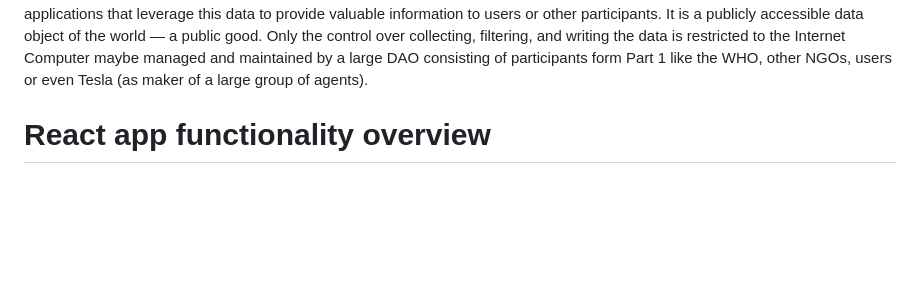
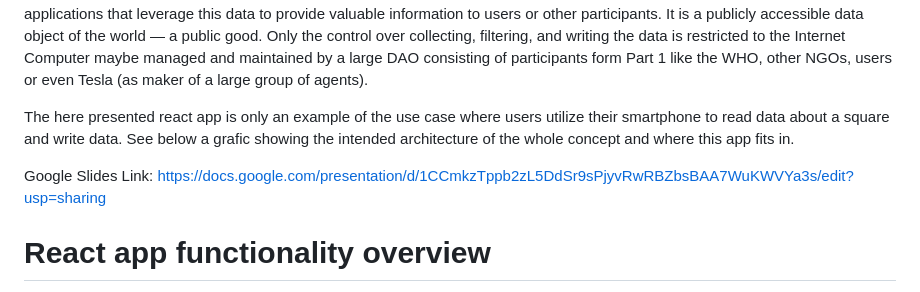
Before and after one commit to reverendlovejoy43782/icp-hackathon-24, a Markdown page: README.md, the part around the change printed below. GitHub-like rendering; blank space fills up the shorter version.

```diff
--- a/README.md
+++ b/README.md
@@ -23,6 +24,10 @@ The Internet Computer plays a central role in this part. It is tasked with recei
 
 Part 3: The Data Layer Itself
 This is the core of the architectore. It comprises the actual data layer, the world surface divided into small squares, akin to concepts like what3words. Each square can be an NFT on the Ethereum blockchain. Only NFTs for Squares are created, where there is data collected in the real world by Part 1 to minimize data and ressource usage. This data object (NFTs on Ethereum) is publicly accessible, enabling widespread analysis and use by anyone. Developers can create their own applications that leverage this data to provide valuable information to users or other participants. It is a publicly accessible data object of the world — a public good. Only the control over collecting, filtering, and writing the data is restricted to the Internet Computer maybe managed and maintained by a large DAO consisting of participants form Part 1 like the WHO, other NGOs, users or even Tesla (as maker of a large group of agents).
+
+The here presented react app is only an example of the use case where users utilize their smartphone to read data about a square and write data. See below a grafic showing the intended architecture of the whole concept and where this app fits in.
+
+Google Slides Link: https://docs.google.com/presentation/d/1CCmkzTppb2zL5DdSr9sPjyvRwRBZbsBAA7WuKWVYa3s/edit?usp=sharing
 
 
 # React app functionality overview
```
Also changed, not shown: other parts of README.md (+1 -0 lines).
